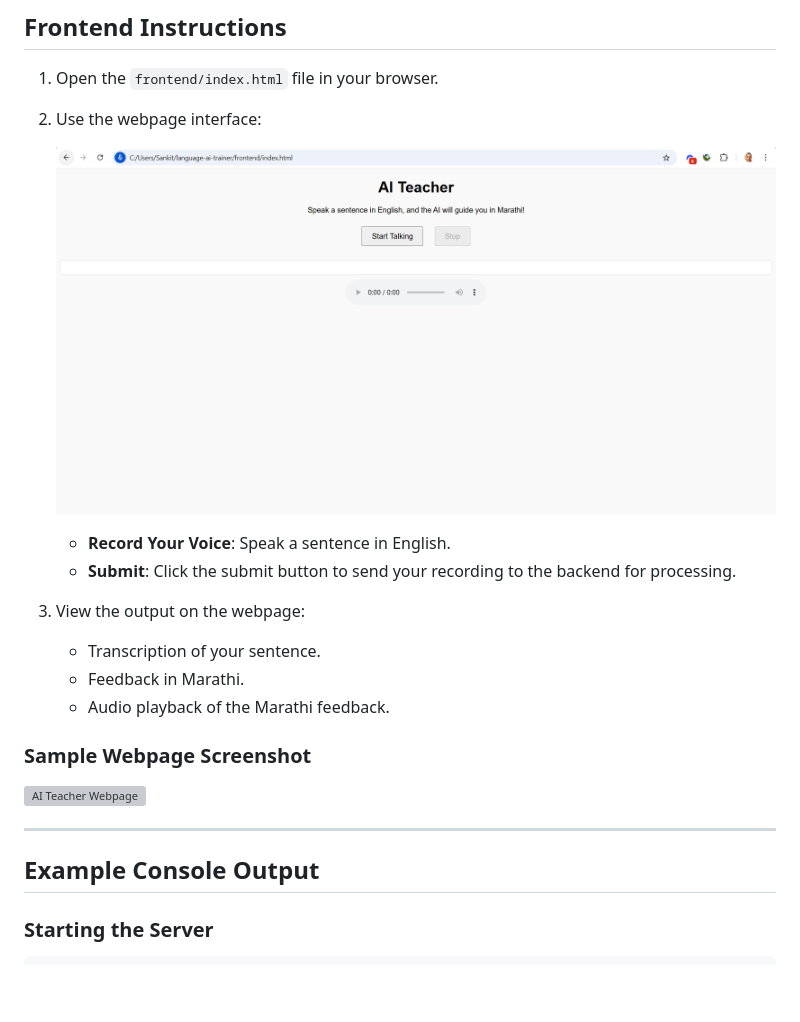
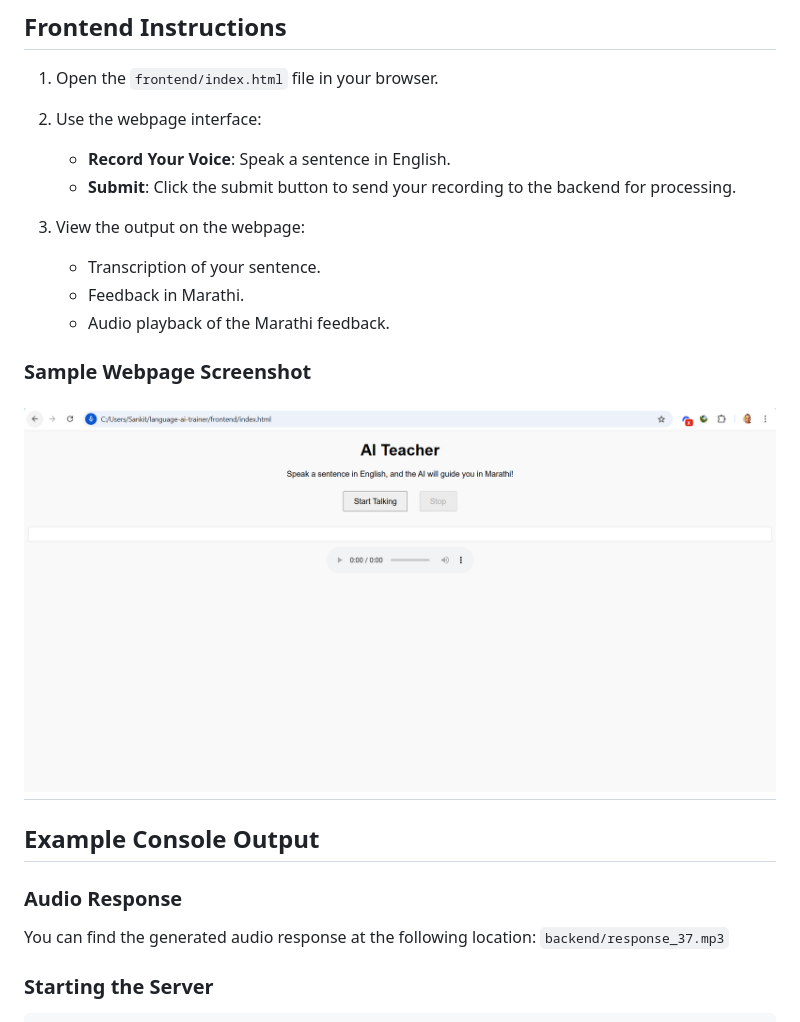
Before and after one commit to sanketrs/language-ai-trainer, a Markdown page: README.md, the part around the change. GitHub-like rendering; blank space fills up the shorter version; grey boxes are pictures that could not be loaded.

````diff
--- a/README.md
+++ b/README.md
@@ -72,9 +72,6 @@ This AI-powered MVP (Minimum Viable Product) is designed to help users enhance t
 1. Open the `frontend/index.html` file in your browser.
 
 2. Use the webpage interface:
-
-      ![alt text](frontend/assets/images/image.png)
-
    - **Record Your Voice**: Speak a sentence in English.
    - **Submit**: Click the submit button to send your recording to the backend for processing.
 
@@ -85,11 +82,14 @@ This AI-powered MVP (Minimum Viable Product) is designed to help users enhance t
 
 ### **Sample Webpage Screenshot**
 
-![AI Teacher Webpage](frontend_ui_screenshot.png)
-
+![AI Teacher Webpage](frontend/assets/images/image.png)
 ---
 
 ## **Example Console Output**
+
+### **Audio Response**
+You can find the generated audio response at the following location:
+`backend/response_37.mp3`
 
 ### **Starting the Server**
 ```plaintext
````
